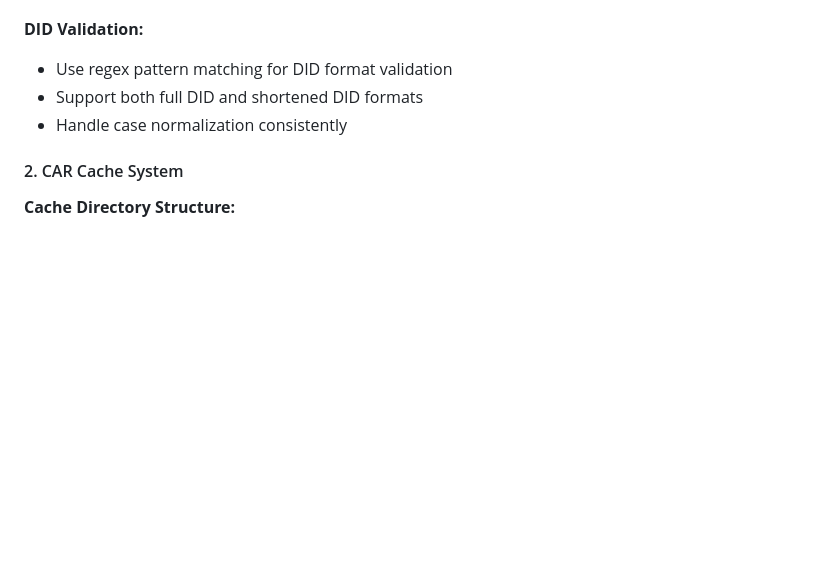
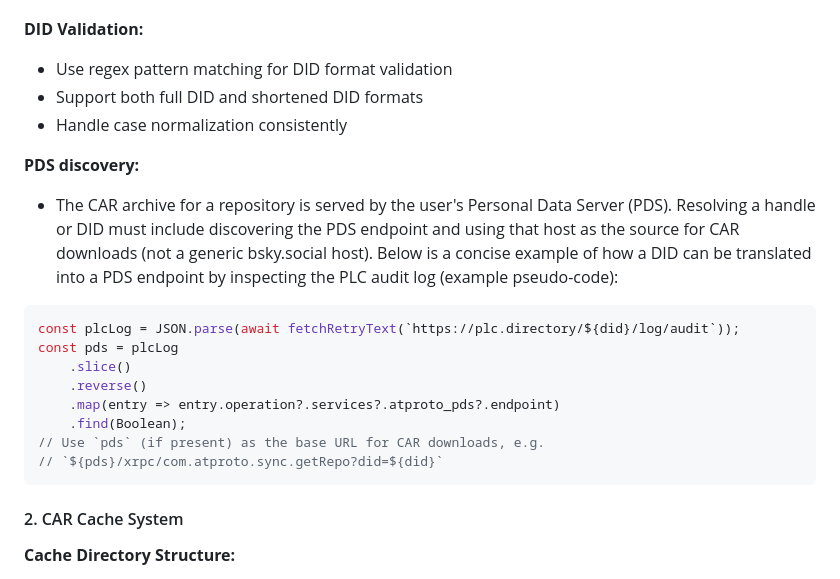
Before and after one commit to oyin-bo/autoreply, a Markdown page: docs/7.2-go.md, the part around the change. Drawn GitHub-style; blank space fills up the shorter version.

````diff
--- a/docs/7.2-go.md
+++ b/docs/7.2-go.md
@@ -74,6 +74,20 @@ This Go implementation provides feature parity with the Rust version while lever
 - Use regex pattern matching for DID format validation
 - Support both full DID and shortened DID formats
 - Handle case normalization consistently
+
+**PDS discovery:**
+- The CAR archive for a repository is served by the user's Personal Data Server (PDS). Resolving a handle or DID must include discovering the PDS endpoint and using that host as the source for CAR downloads (not a generic bsky.social host). Below is a concise example of how a DID can be translated into a PDS endpoint by inspecting the PLC audit log (example pseudo-code):
+
+```js
+const plcLog = JSON.parse(await fetchRetryText(`https://plc.directory/${did}/log/audit`));
+const pds = plcLog
+    .slice()
+    .reverse()
+    .map(entry => entry.operation?.services?.atproto_pds?.endpoint)
+    .find(Boolean);
+// Use `pds` (if present) as the base URL for CAR downloads, e.g.
+// `${pds}/xrpc/com.atproto.sync.getRepo?did=${did}`
+```
 
 #### 2. CAR Cache System
 
````
Also changed, not shown: docs/7-detour-rust.md (+13 -0 lines).
